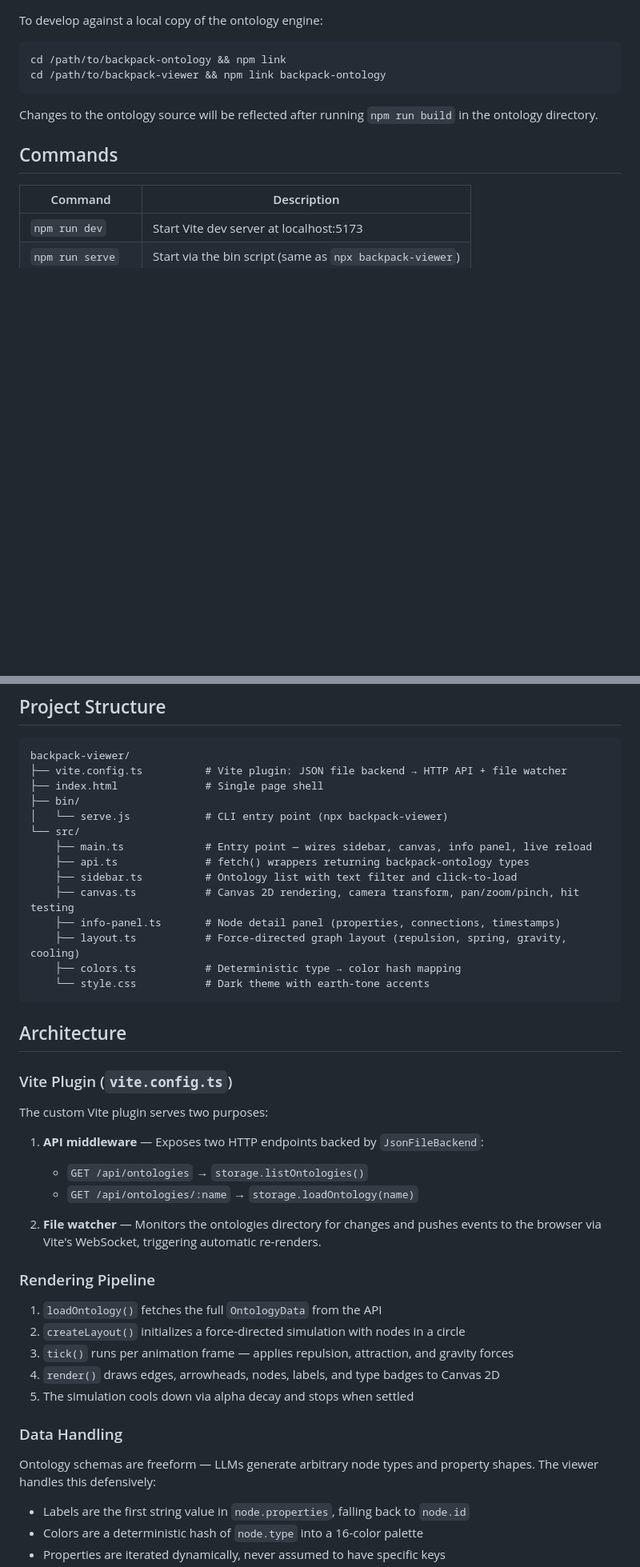
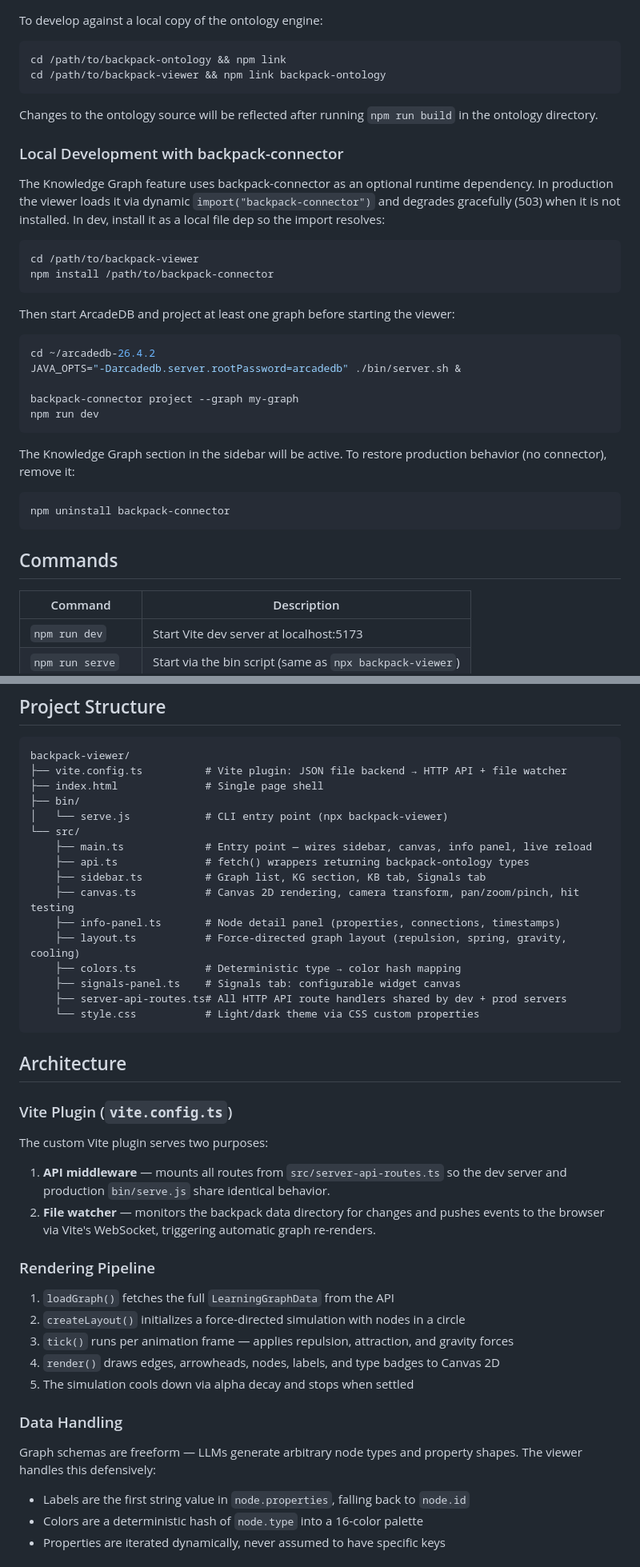
Before and after one commit to NoahIrzinger/backpack-viewer, a Markdown page: DEVELOPMENT.md, 2 parts joined by grey strips. Shown at 80% size. Drawn GitHub-style; blank space fills up the shorter version.

````diff
--- a/DEVELOPMENT.md
+++ b/DEVELOPMENT.md
@@ -25,6 +25,31 @@ cd /path/to/backpack-viewer && npm link backpack-ontology
 
 Changes to the ontology source will be reflected after running `npm run build` in the ontology directory.
 
+### Local Development with backpack-connector
+
+The Knowledge Graph feature uses backpack-connector as an optional runtime dependency. In production the viewer loads it via dynamic `import("backpack-connector")` and degrades gracefully (503) when it is not installed. In dev, install it as a local file dep so the import resolves:
+
+```bash
+cd /path/to/backpack-viewer
+npm install /path/to/backpack-connector
+```
+
+Then start ArcadeDB and project at least one graph before starting the viewer:
+
+```bash
+cd ~/arcadedb-26.4.2
+JAVA_OPTS="-Darcadedb.server.rootPassword=arcadedb" ./bin/server.sh &
+
+backpack-connector project --graph my-graph
+npm run dev
+```
+
+The Knowledge Graph section in the sidebar will be active. To restore production behavior (no connector), remove it:
+
+```bash
+npm uninstall backpack-connector
+```
+
 ## Commands
 
 | Command | Description |
@@ -45,12 +70,14 @@ backpack-viewer/
 └── src/
     ├── main.ts             # Entry point — wires sidebar, canvas, info panel, live reload
     ├── api.ts              # fetch() wrappers returning backpack-ontology types
-    ├── sidebar.ts          # Ontology list with text filter and click-to-load
+    ├── sidebar.ts          # Graph list, KG section, KB tab, Signals tab
     ├── canvas.ts           # Canvas 2D rendering, camera transform, pan/zoom/pinch, hit testing
     ├── info-panel.ts       # Node detail panel (properties, connections, timestamps)
     ├── layout.ts           # Force-directed graph layout (repulsion, spring, gravity, cooling)
     ├── colors.ts           # Deterministic type → color hash mapping
-    └── style.css           # Dark theme with earth-tone accents
+    ├── signals-panel.ts    # Signals tab: configurable widget canvas
+    ├── server-api-routes.ts# All HTTP API route handlers shared by dev + prod servers
+    └── style.css           # Light/dark theme via CSS custom properties
 ```
 
 ## Architecture
@@ -59,15 +86,12 @@ backpack-viewer/
 
 The custom Vite plugin serves two purposes:
 
-1. **API middleware** — Exposes two HTTP endpoints backed by `JsonFileBackend`:
-   - `GET /api/ontologies` → `storage.listOntologies()`
-   - `GET /api/ontologies/:name` → `storage.loadOntology(name)`
-
-2. **File watcher** — Monitors the ontologies directory for changes and pushes events to the browser via Vite's WebSocket, triggering automatic re-renders.
+1. **API middleware** — mounts all routes from `src/server-api-routes.ts` so the dev server and production `bin/serve.js` share identical behavior.
+2. **File watcher** — monitors the backpack data directory for changes and pushes events to the browser via Vite's WebSocket, triggering automatic graph re-renders.
 
 ### Rendering Pipeline
 
-1. `loadOntology()` fetches the full `OntologyData` from the API
+1. `loadGraph()` fetches the full `LearningGraphData` from the API
 2. `createLayout()` initializes a force-directed simulation with nodes in a circle
 3. `tick()` runs per animation frame — applies repulsion, attraction, and gravity forces
 4. `render()` draws edges, arrowheads, nodes, labels, and type badges to Canvas 2D
@@ -75,7 +99,7 @@ The custom Vite plugin serves two purposes:
 
 ### Data Handling
 
-Ontology schemas are freeform — LLMs generate arbitrary node types and property shapes. The viewer handles this defensively:
+Graph schemas are freeform — LLMs generate arbitrary node types and property shapes. The viewer handles this defensively:
 
 - Labels are the first string value in `node.properties`, falling back to `node.id`
 - Colors are a deterministic hash of `node.type` into a 16-color palette
````
Also changed, not shown: other parts of DEVELOPMENT.md (+28 -6 lines), README.md (+37 -0 lines).
